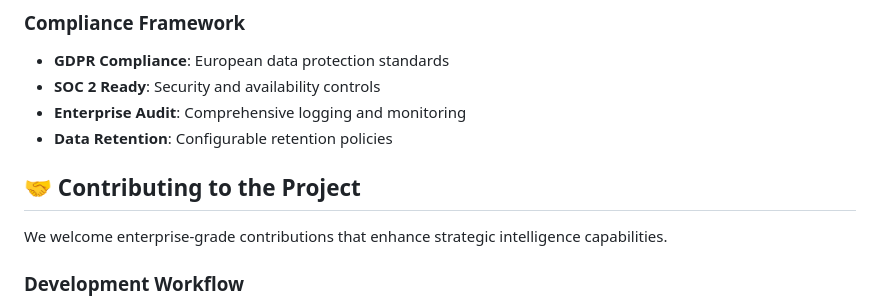
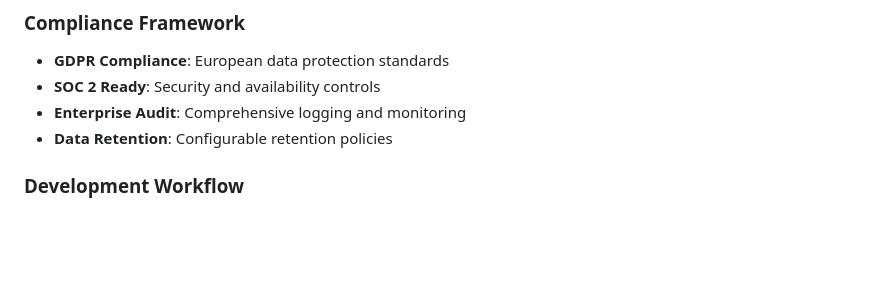
Before and after one commit to Dansoko22md/strategic-ai-dashboard, a Markdown page: README.md, the part around the change. Rendered like a GitHub page; blank space fills up the shorter version.

```diff
--- a/README.md
+++ b/README.md
@@ -221,9 +221,7 @@ Comprehensive analysis platform including:
 - **Enterprise Audit**: Comprehensive logging and monitoring
 - **Data Retention**: Configurable retention policies
 
-## 🤝 Contributing to the Project
 
-We welcome enterprise-grade contributions that enhance strategic intelligence capabilities.
 
 ### Development Workflow
 1. **Fork Repository**: Create your feature branch from main
```
